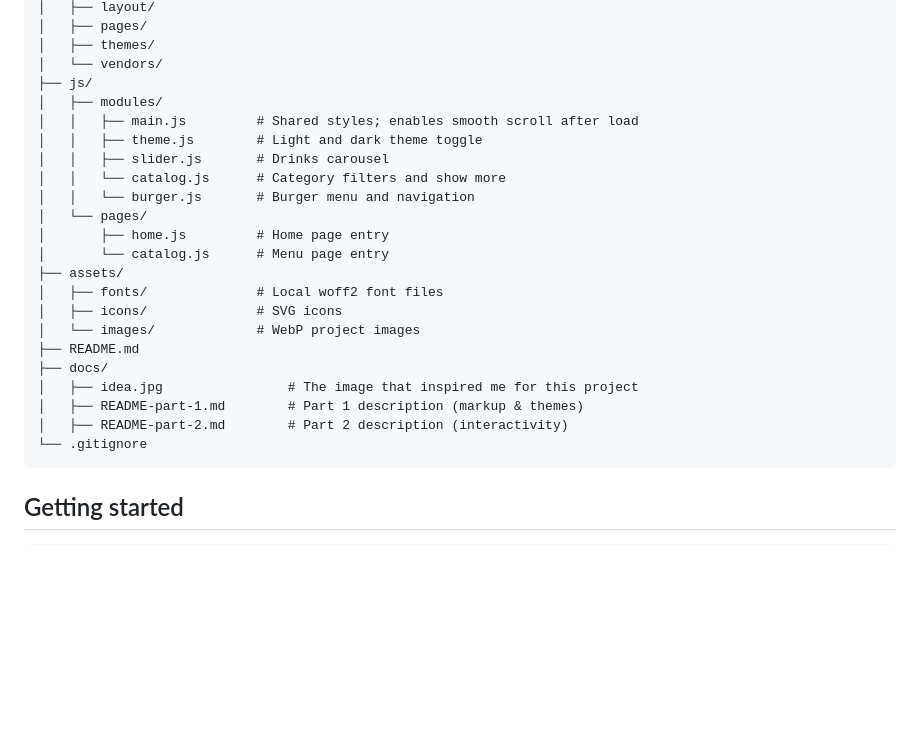
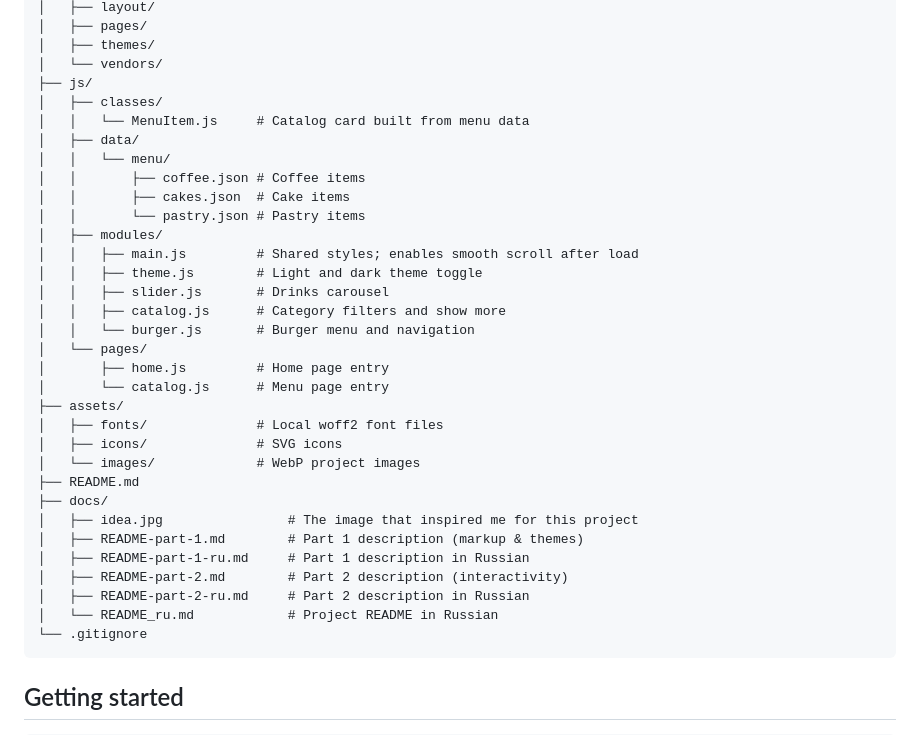
Before and after one commit to theFoxTale/rsschool-landing-page, a Markdown page: README.md, the part around the change. Rendered like a GitHub page; blank space fills up the shorter version.

````diff
--- a/README.md
+++ b/README.md
@@ -65,11 +65,18 @@ rsschool-landing-page/
 │   ├── themes/
 │   └── vendors/
 ├── js/
+│   ├── classes/
+│   │   └── MenuItem.js     # Catalog card built from menu data
+│   ├── data/
+│   │   └── menu/
+│   │       ├── coffee.json # Coffee items
+│   │       ├── cakes.json  # Cake items
+│   │       └── pastry.json # Pastry items
 │   ├── modules/
 │   │   ├── main.js         # Shared styles; enables smooth scroll after load
 │   │   ├── theme.js        # Light and dark theme toggle
 │   │   ├── slider.js       # Drinks carousel
-│   │   └── catalog.js      # Category filters and show more
+│   │   ├── catalog.js      # Category filters and show more
 │   │   └── burger.js       # Burger menu and navigation
 │   └── pages/
 │       ├── home.js         # Home page entry
@@ -82,7 +89,10 @@ rsschool-landing-page/
 ├── docs/
 │   ├── idea.jpg                # The image that inspired me for this project
 │   ├── README-part-1.md        # Part 1 description (markup & themes)
+│   ├── README-part-1-ru.md     # Part 1 description in Russian
 │   ├── README-part-2.md        # Part 2 description (interactivity)
+│   ├── README-part-2-ru.md     # Part 2 description in Russian
+│   └── README_ru.md            # Project README in Russian
 └── .gitignore
 ```
 
````
Also changed, not shown: docs/README_ru.md (+12 -2 lines).
